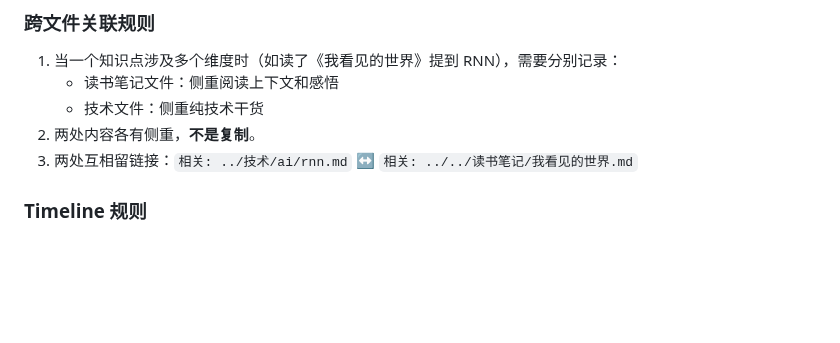
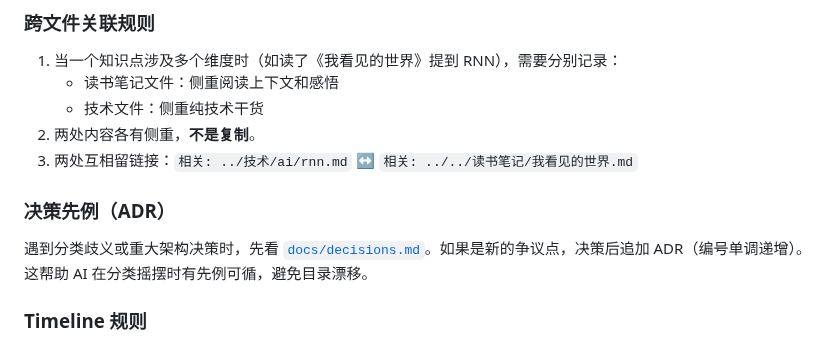
Before and after one commit to reallyhwc/ans-ai-auto-notes, a Markdown page: CLAUDE.md, the part around the change. Rendered like a GitHub page; blank space fills up the shorter version.

Commit message:
feat: B5 ADR 决策先例文档
新建 docs/decisions.md（ADR 风格），含 2 条种子：
- ADR-001: AI 子树 5 子目录划分
- ADR-002: timeline.json 改为构建产物

CLAUDE.md 加索引段：遇分类歧义先看 decisions.md。

```diff
--- a/CLAUDE.md
+++ b/CLAUDE.md
@@ -71,6 +71,10 @@ ans-ai-auto-notes/
    - 技术文件：侧重纯技术干货
 2. 两处内容各有侧重，**不是复制**。
 3. 两处互相留链接：`相关: ../技术/ai/rnn.md` ↔ `相关: ../../读书笔记/我看见的世界.md`
+
+### 决策先例（ADR）
+
+遇到分类歧义或重大架构决策时，先看 [`docs/decisions.md`](docs/decisions.md)。如果是新的争议点，决策后追加 ADR（编号单调递增）。这帮助 AI 在分类摇摆时有先例可循，避免目录漂移。
 
 ### Timeline 规则
 
```
Also changed, not shown: docs/decisions.md (added, +53 -0 lines).
